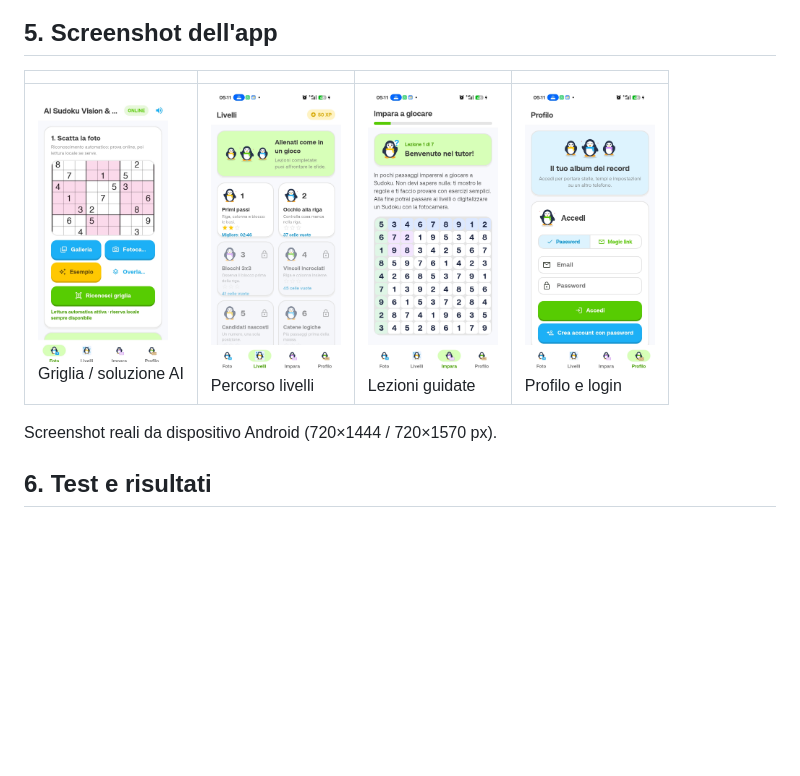
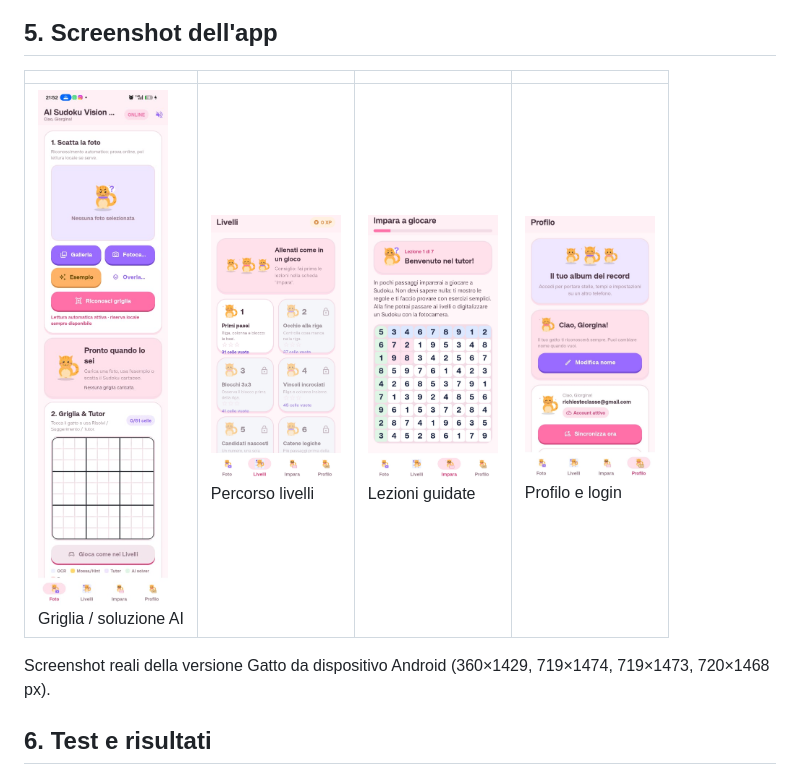
Before and after one commit to nicolosigiorgia-a11y/sudoku, a Markdown page: RELAZIONE.md, the part around the change. GitHub-like rendering; pictures changed too: screenshots/ai_solution.jpeg, screenshots/impara.jpeg, screenshots/livelli.jpeg; blank space fills up the shorter version.

```diff
--- a/RELAZIONE.md
+++ b/RELAZIONE.md
@@ -47,7 +47,7 @@ Modello primario `gemini-3.6-flash`, fallback `gemini-3.5-flash-lite` e `gemini-
 |---|---|---|---|
 | <img src="screenshots/ai_solution.jpeg" width="130" alt="Griglia e soluzione"><br>Griglia / soluzione AI | <img src="screenshots/livelli.jpeg" width="130" alt="Livelli"><br>Percorso livelli | <img src="screenshots/impara.jpeg" width="130" alt="Lezioni"><br>Lezioni guidate | <img src="screenshots/profilo.jpeg" width="130" alt="Profilo"><br>Profilo e login |
 
-Screenshot reali da dispositivo Android (720×1444 / 720×1570 px).
+Screenshot reali della versione Gatto da dispositivo Android (360×1429, 719×1474, 719×1473, 720×1468 px).
 
 ## 6. Test e risultati
 
```
Also changed, not shown: README.md (+1 -1 lines), SETUP_SUPABASE.md (+2 -2 lines), 2 other files.
